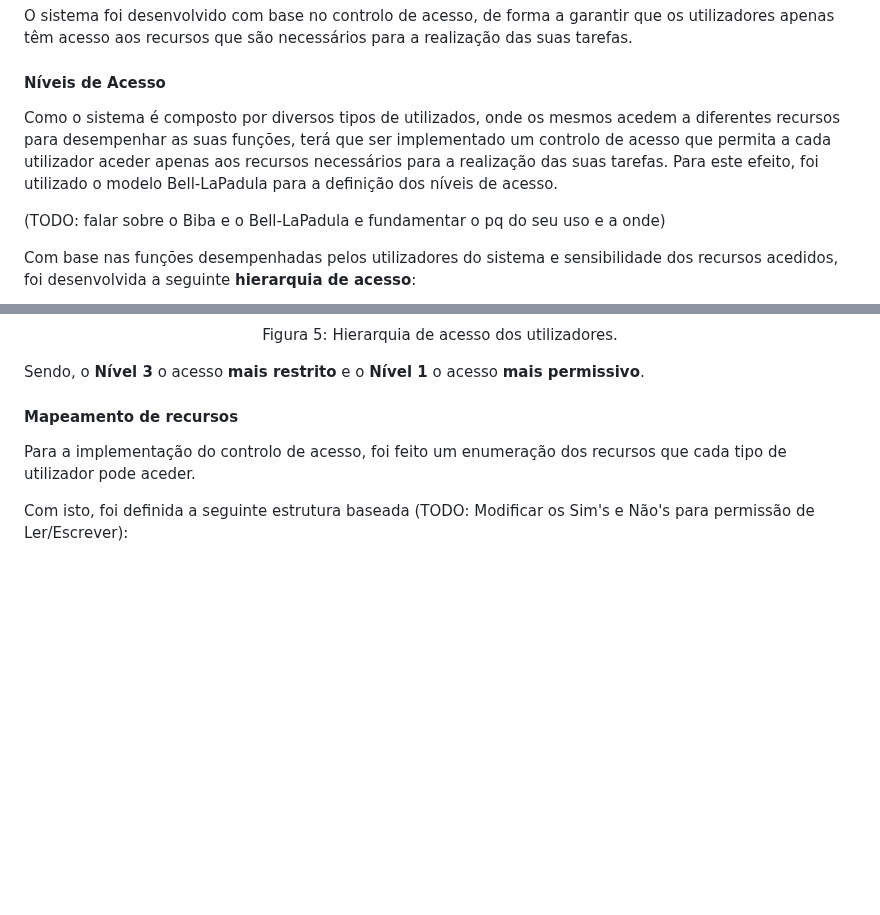
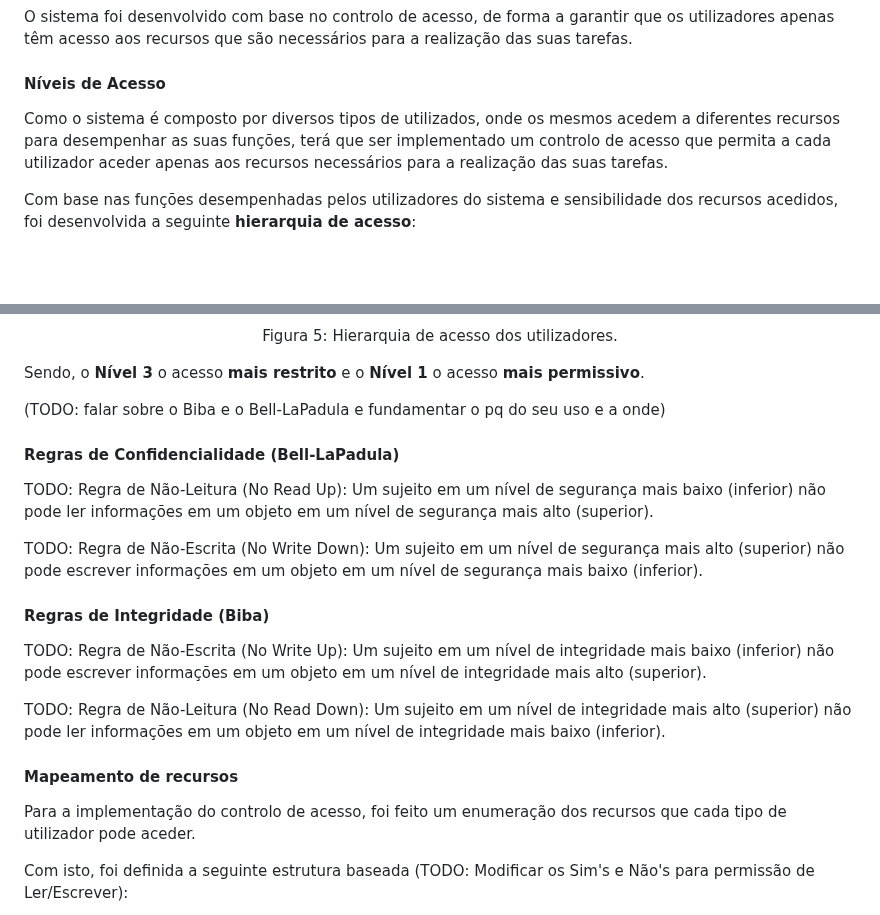
Before and after one commit to NiMouh/IdP_CRM, a Markdown page: README.md, 2 parts joined by grey strips. Rendered like a GitHub page; blank space fills up the shorter version.

Commit message:
estrutura update

```diff
--- a/README.md
+++ b/README.md
@@ -82,9 +82,7 @@ O sistema foi desenvolvido com base no controlo de acesso, de forma a garantir q
 
 #### Níveis de Acesso
 
-Como o sistema é composto por diversos tipos de utilizados, onde os mesmos acedem a diferentes recursos para desempenhar as suas funções, terá que ser implementado um controlo de acesso que permita a cada utilizador aceder apenas aos recursos necessários para a realização das suas tarefas. Para este efeito, foi utilizado o modelo Bell-LaPadula para a definição dos níveis de acesso.
-
-(TODO: falar sobre o Biba e o Bell-LaPadula e fundamentar o pq do seu uso e a onde)
+Como o sistema é composto por diversos tipos de utilizados, onde os mesmos acedem a diferentes recursos para desempenhar as suas funções, terá que ser implementado um controlo de acesso que permita a cada utilizador aceder apenas aos recursos necessários para a realização das suas tarefas.
 
 Com base nas funções desempenhadas pelos utilizadores do sistema e sensibilidade dos recursos acedidos, foi desenvolvida a seguinte **hierarquia de acesso**:
 
@@ -97,6 +95,20 @@ Com base nas funções desempenhadas pelos utilizadores do sistema e sensibilida
 </p>
 
 Sendo, o **Nível 3** o acesso **mais restrito** e o **Nível 1** o acesso **mais permissivo**.
+
+(TODO: falar sobre o Biba e o Bell-LaPadula e fundamentar o pq do seu uso e a onde)
+
+#### Regras de Confidencialidade (Bell-LaPadula)
+
+TODO: Regra de Não-Leitura (No Read Up): Um sujeito em um nível de segurança mais baixo (inferior) não pode ler informações em um objeto em um nível de segurança mais alto (superior).
+
+TODO: Regra de Não-Escrita (No Write Down): Um sujeito em um nível de segurança mais alto (superior) não pode escrever informações em um objeto em um nível de segurança mais baixo (inferior).
+
+#### Regras de Integridade (Biba)
+
+TODO: Regra de Não-Escrita (No Write Up): Um sujeito em um nível de integridade mais baixo (inferior) não pode escrever informações em um objeto em um nível de integridade mais alto (superior).
+
+TODO: Regra de Não-Leitura (No Read Down): Um sujeito em um nível de integridade mais alto (superior) não pode ler informações em um objeto em um nível de integridade mais baixo (inferior).
 
 #### Mapeamento de recursos
 
```
